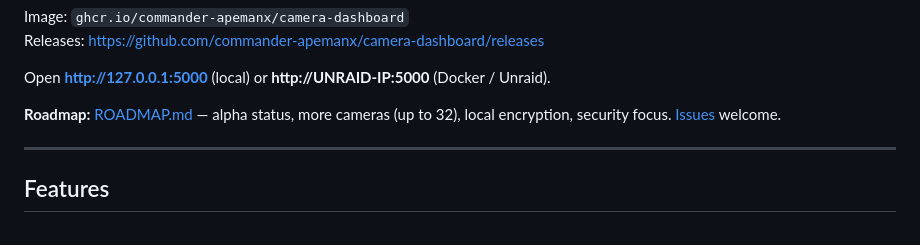
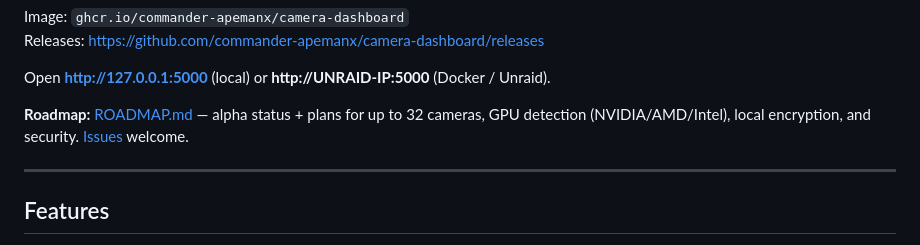
Before and after one commit to commander-apemanx/camera-dashboard, a Markdown page: README.md, the part around the change. GitHub-like rendering.

Commit message:
Expand roadmap: address alpha gaps and plan GPU detection
Map known limitations to planned work, add NVIDIA/AMD/Intel GPU
detection, sub-stream defaults, and tests/CI as near-term items.

```diff
--- a/README.md
+++ b/README.md
@@ -23,7 +23,7 @@ Releases: https://github.com/commander-apemanx/camera-dashboard/releases
 
 Open **http://127.0.0.1:5000** (local) or **http://UNRAID-IP:5000** (Docker / Unraid).
 
-**Roadmap:** [ROADMAP.md](ROADMAP.md) — alpha status, more cameras (up to 32), local encryption, security focus. [Issues](https://github.com/commander-apemanx/camera-dashboard/issues) welcome.
+**Roadmap:** [ROADMAP.md](ROADMAP.md) — alpha status + plans for up to 32 cameras, GPU detection (NVIDIA/AMD/Intel), local encryption, and security. [Issues](https://github.com/commander-apemanx/camera-dashboard/issues) welcome.
 
 ---
 
```
Also changed, not shown: ROADMAP.md (+77 -39 lines).
